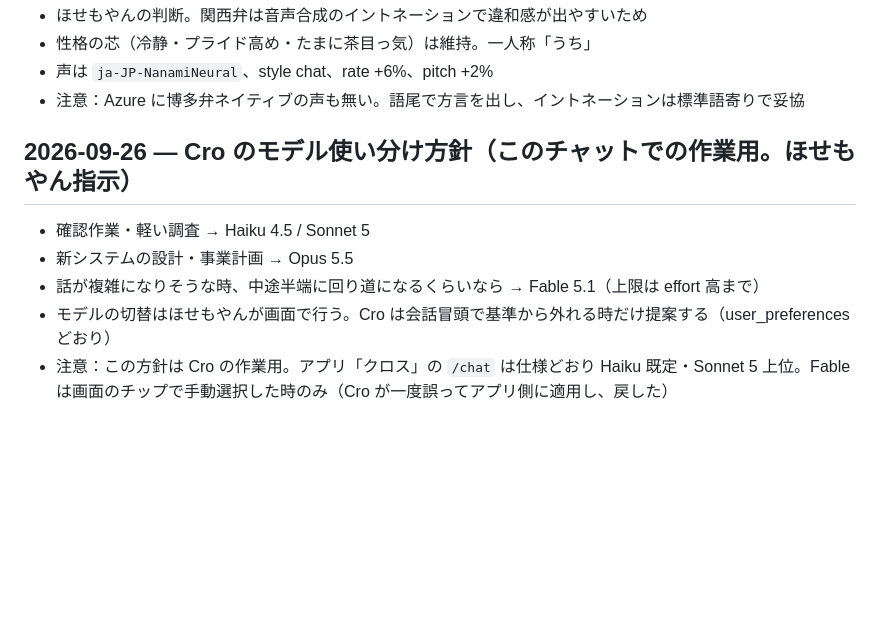
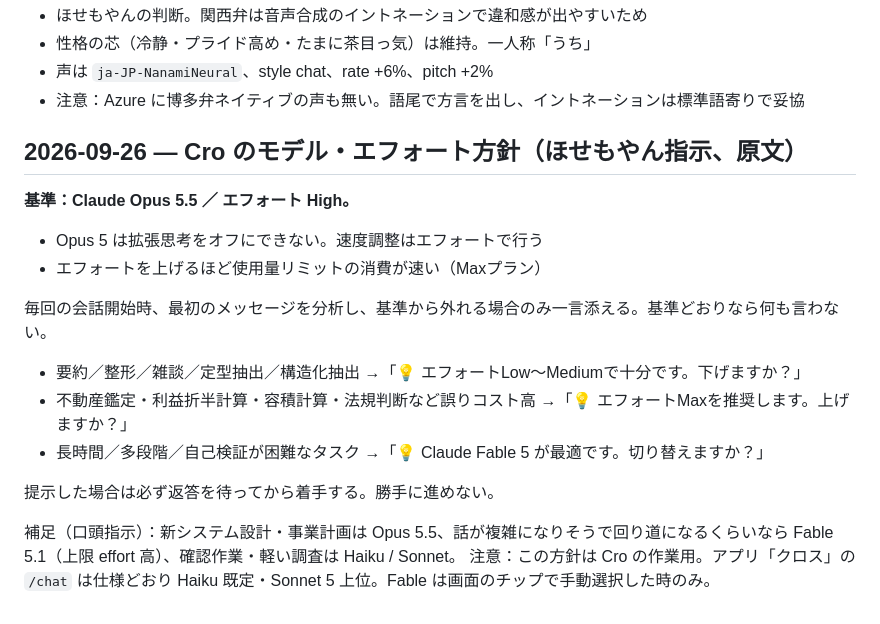
Before and after one commit to jhcrossactor-lgtm/Crossactor, a Markdown page: communications/MEMORY.md, the part around the change. Rendered like a GitHub page; blank space fills up the shorter version.

Commit message:
memory: モデル・エフォート方針を原文で記録（基準 Opus 5.5 / High）
Co-Authored-By: Claude Fable 5.1 <noreply@anthropic.com>
Claude-Session: https://claude.ai/code/session_01LSgBc7KE7f98nL5cBdBJmZ

```diff
--- a/communications/MEMORY.md
+++ b/communications/MEMORY.md
@@ -118,9 +118,17 @@ deploy.mjs が `supabase secrets set KEY=値` をそのまま echo し、ほせ
 - 声は `ja-JP-NanamiNeural`、style chat、rate +6%、pitch +2%
 - 注意：Azure に博多弁ネイティブの声も無い。語尾で方言を出し、イントネーションは標準語寄りで妥協
 
-## 2026-09-26 — Cro のモデル使い分け方針（このチャットでの作業用。ほせもやん指示）
-- 確認作業・軽い調査 → Haiku 4.5 / Sonnet 5
-- 新システムの設計・事業計画 → Opus 5.5
-- 話が複雑になりそうな時、中途半端に回り道になるくらいなら → Fable 5.1（上限は effort 高まで）
-- モデルの切替はほせもやんが画面で行う。Cro は会話冒頭で基準から外れる時だけ提案する（user_preferences どおり）
-- 注意：この方針は Cro の作業用。アプリ「クロス」の `/chat` は仕様どおり Haiku 既定・Sonnet 5 上位。Fable は画面のチップで手動選択した時のみ（Cro が一度誤ってアプリ側に適用し、戻した）
+## 2026-09-26 — Cro のモデル・エフォート方針（ほせもやん指示、原文）
+**基準：Claude Opus 5.5 ／ エフォート High。**
+- Opus 5 は拡張思考をオフにできない。速度調整はエフォートで行う
+- エフォートを上げるほど使用量リミットの消費が速い（Maxプラン）
+
+毎回の会話開始時、最初のメッセージを分析し、基準から外れる場合のみ一言添える。基準どおりなら何も言わない。
+- 要約／整形／雑談／定型抽出／構造化抽出 →「💡 エフォートLow〜Mediumで十分です。下げますか？」
+- 不動産鑑定・利益折半計算・容積計算・法規判断など誤りコスト高 →「💡 エフォートMaxを推奨します。上げますか？」
+- 長時間／多段階／自己検証が困難なタスク →「💡 Claude Fable 5 が最適です。切り替えますか？」
+
+提示した場合は必ず返答を待ってから着手する。勝手に進めない。
+
+補足（口頭指示）：新システム設計・事業計画は Opus 5.5、話が複雑になりそうで回り道になるくらいなら Fable 5.1（上限 effort 高）、確認作業・軽い調査は Haiku / Sonnet。
+注意：この方針は Cro の作業用。アプリ「クロス」の `/chat` は仕様どおり Haiku 既定・Sonnet 5 上位。Fable は画面のチップで手動選択した時のみ。
```
